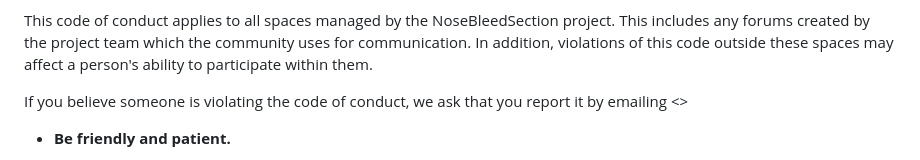
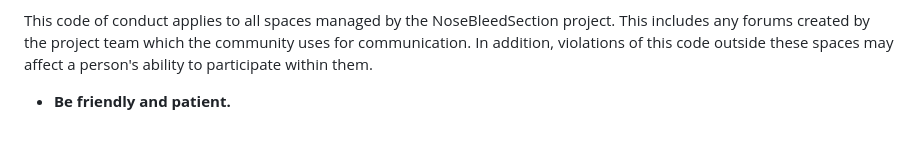
Before and after one commit to Kudzmat/NoseBleedSection, a Markdown page: CODE_OF_CONDUCT.md, the part around the change. GitHub-like rendering; blank space fills up the shorter version.

Commit message:
Update code of conduct with required changes

```diff
--- a/CODE_OF_CONDUCT.md
+++ b/CODE_OF_CONDUCT.md
@@ -1,8 +1,6 @@
 This isn’t an exhaustive list of things that you can’t do. Rather, take it in the spirit in which it’s intended - a guide to make it easier to enrich all of us and the technical communities in which we participate.
 
 This code of conduct applies to all spaces managed by the NoseBleedSection project. This includes any forums created by the project team which the community uses for communication. In addition, violations of this code outside these spaces may affect a person's ability to participate within them.
-
-If you believe someone is violating the code of conduct, we ask that you report it by emailing <>
 
 
 - **Be friendly and patient.**
```
Also changed, not shown: CONTRIBUTING.md (+1 -1 lines).
